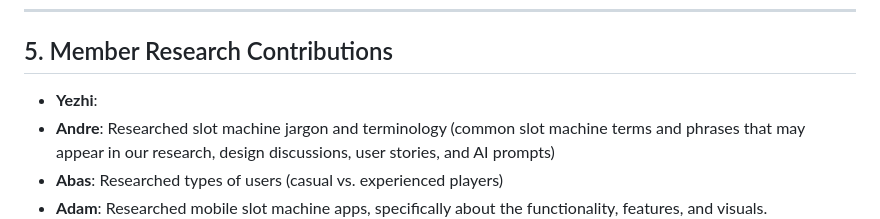
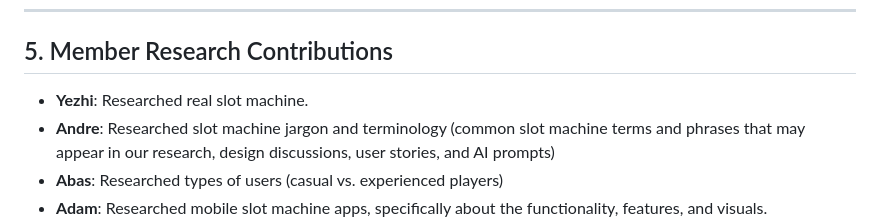
Before and after one commit to cse110-sp26-group20/tech-warmup-ii, a Markdown page: plan/research-overview.md, the part around the change. Drawn GitHub-style.

Commit message:
add research

```diff
--- a/plan/research-overview.md
+++ b/plan/research-overview.md
@@ -157,7 +157,7 @@
 
 ## 5. Member Research Contributions
 
-- **Yezhi**:
+- **Yezhi**: Researched real slot machine.
 - **Andre**: Researched slot machine jargon and terminology (common slot machine terms and phrases that may appear in our research, design discussions, user stories, and AI prompts)
 - **Abas**: Researched types of users (casual vs. experienced players)
 - **Adam**: Researched mobile slot machine apps, specifically about the functionality, features, and visuals.
```
